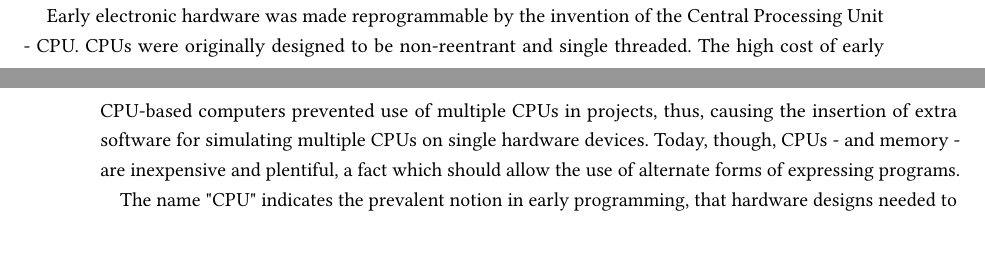
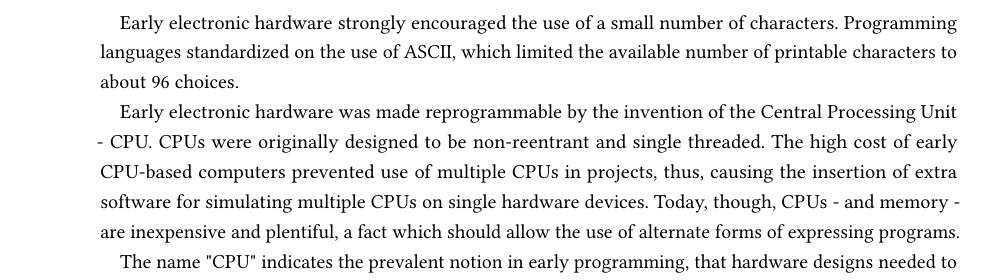
Before and after one commit to guitarvydas/onward, a LaTeX paper (helloworld0d/doc/extending-programming-with-diagrammatic-programming-languages.tex): two parts of pages 1 and 2 of 11 before the commit and part of page 2 of 11 after it, the two joined at a grey line, cut at the place of the change. Compiled offline with pdfLaTeX.

Commit message:
ASCII vs. early hardware

```diff
--- a/helloworld0d/doc/extending-programming-with-diagrammatic-programming-languages.tex
+++ b/helloworld0d/doc/extending-programming-with-diagrammatic-programming-languages.tex
@@ -47,6 +47,8 @@ using printing presses.
 Early electronic hardware was only capable of supporting grids of
 non-overlapping bitmaps called "characters". Today, though, hardware can
 support vector graphics and overlapping, resizable windows and widgets.
+
+Early electronic hardware strongly encouraged the use of a small number of characters. Programming languages standardized on the use of ASCII, which limited the available number of printable characters to about 96 choices.
 
 Early electronic hardware was made reprogrammable by the invention of
 the Central Processing Unit - CPU. CPUs were originally designed to be
```
Also changed, not shown: helloworld0d/doc/TODO.md (deleted, +0 -1 lines), helloworld0d/doc/extending-programming-with-diagrammatic-programming-languages.pdf, 4 other files.
